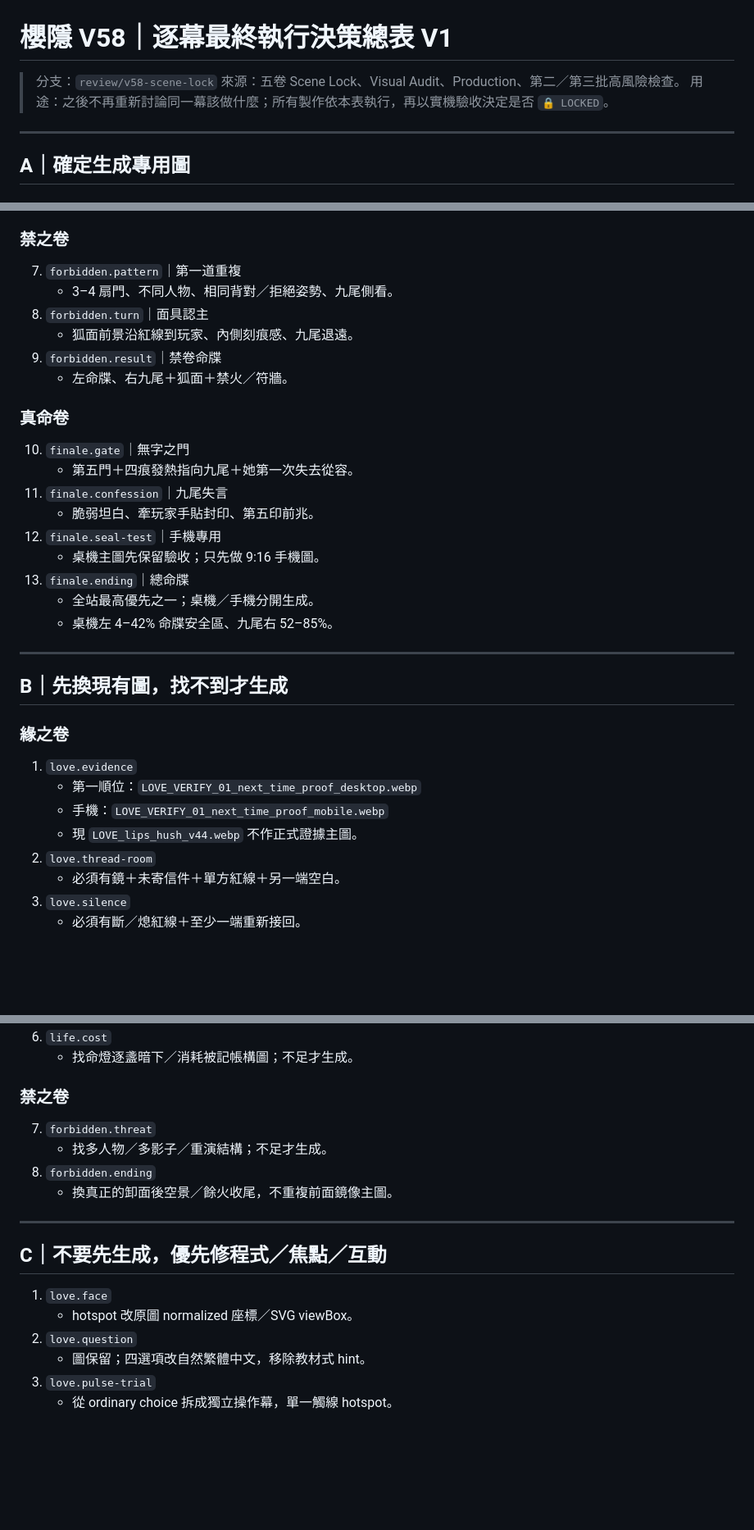
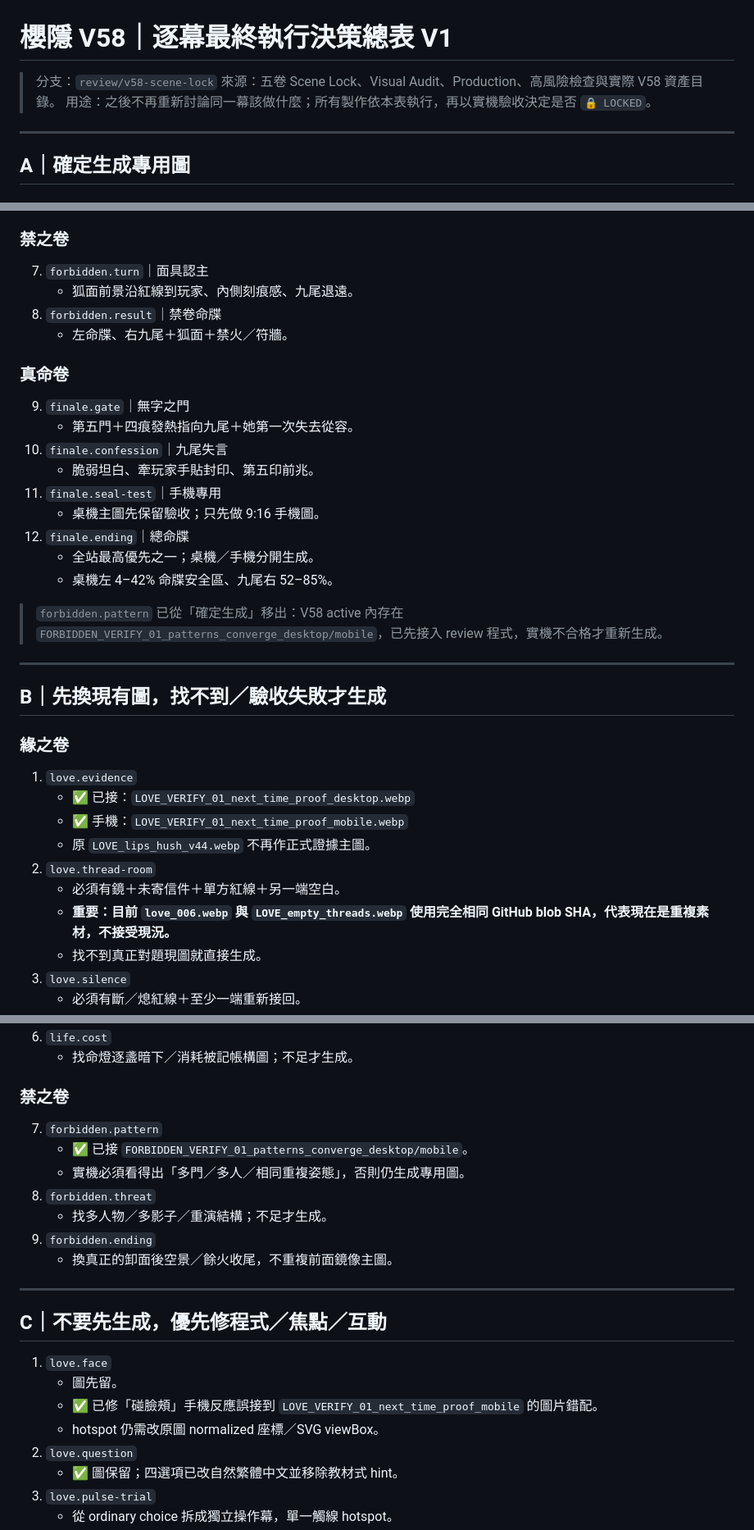
Before and after one commit to edufmsc/SakuraHiddenShrine, a Markdown page: scene-lock-v1/reviews/04_EXECUTION_DECISION_MASTER_V1.md, 3 parts joined by grey strips. Shown at 82% size. GitHub-like rendering; blank space fills up the shorter version.

```diff
--- a/scene-lock-v1/reviews/04_EXECUTION_DECISION_MASTER_V1.md
+++ b/scene-lock-v1/reviews/04_EXECUTION_DECISION_MASTER_V1.md
@@ -1,7 +1,7 @@
 # 櫻隱 V58｜逐幕最終執行決策總表 V1
 
 > 分支：`review/v58-scene-lock`
-> 來源：五卷 Scene Lock、Visual Audit、Production、第二／第三批高風險檢查。
+> 來源：五卷 Scene Lock、Visual Audit、Production、高風險檢查與實際 V58 資產目錄。
 > 用途：之後不再重新討論同一幕該做什麼；所有製作依本表執行，再以實機驗收決定是否 `🔒 LOCKED`。
 
 ---
@@ -30,35 +30,37 @@
    - 左命牒、右九尾＋恢復同步的鏡面／影子。
 
 ### 禁之卷
-7. `forbidden.pattern`｜第一道重複
-   - 3–4 扇門、不同人物、相同背對／拒絕姿勢、九尾側看。
-8. `forbidden.turn`｜面具認主
+7. `forbidden.turn`｜面具認主
    - 狐面前景沿紅線到玩家、內側刻痕感、九尾退遠。
-9. `forbidden.result`｜禁卷命牒
+8. `forbidden.result`｜禁卷命牒
    - 左命牒、右九尾＋狐面＋禁火／符牆。
 
 ### 真命卷
-10. `finale.gate`｜無字之門
-    - 第五門＋四痕發熱指向九尾＋她第一次失去從容。
-11. `finale.confession`｜九尾失言
+9. `finale.gate`｜無字之門
+   - 第五門＋四痕發熱指向九尾＋她第一次失去從容。
+10. `finale.confession`｜九尾失言
     - 脆弱坦白、牽玩家手貼封印、第五印前兆。
-12. `finale.seal-test`｜手機專用
+11. `finale.seal-test`｜手機專用
     - 桌機主圖先保留驗收；只先做 9:16 手機圖。
-13. `finale.ending`｜總命牒
+12. `finale.ending`｜總命牒
     - 全站最高優先之一；桌機／手機分開生成。
     - 桌機左 4–42% 命牒安全區、九尾右 52–85%。
 
+> `forbidden.pattern` 已從「確定生成」移出：V58 active 內存在 `FORBIDDEN_VERIFY_01_patterns_converge_desktop/mobile`，已先接入 review 程式，實機不合格才重新生成。
+
 ---
 
-## B｜先換現有圖，找不到才生成
+## B｜先換現有圖，找不到／驗收失敗才生成
 
 ### 緣之卷
 1. `love.evidence`
-   - 第一順位：`LOVE_VERIFY_01_next_time_proof_desktop.webp`
-   - 手機：`LOVE_VERIFY_01_next_time_proof_mobile.webp`
-   - 現 `LOVE_lips_hush_v44.webp` 不作正式證據主圖。
+   - ✅ 已接：`LOVE_VERIFY_01_next_time_proof_desktop.webp`
+   - ✅ 手機：`LOVE_VERIFY_01_next_time_proof_mobile.webp`
+   - 原 `LOVE_lips_hush_v44.webp` 不再作正式證據主圖。
 2. `love.thread-room`
    - 必須有鏡＋未寄信件＋單方紅線＋另一端空白。
+   - **重要：目前 `love_006.webp` 與 `LOVE_empty_threads.webp` 使用完全相同 GitHub blob SHA，代表現在是重複素材，不接受現況。**
+   - 找不到真正對題現圖就直接生成。
 3. `love.silence`
    - 必須有斷／熄紅線＋至少一端重新接回。
 4. `love.ritual`
@@ -73,9 +75,12 @@
    - 找命燈逐盞暗下／消耗被記帳構圖；不足才生成。
 
 ### 禁之卷
-7. `forbidden.threat`
+7. `forbidden.pattern`
+   - ✅ 已接 `FORBIDDEN_VERIFY_01_patterns_converge_desktop/mobile`。
+   - 實機必須看得出「多門／多人／相同重複姿態」，否則仍生成專用圖。
+8. `forbidden.threat`
    - 找多人物／多影子／重演結構；不足才生成。
-8. `forbidden.ending`
+9. `forbidden.ending`
    - 換真正的卸面後空景／餘火收尾，不重複前面鏡像主圖。
 
 ---
@@ -83,9 +88,11 @@
 ## C｜不要先生成，優先修程式／焦點／互動
 
 1. `love.face`
-   - hotspot 改原圖 normalized 座標／SVG viewBox。
+   - 圖先留。
+   - ✅ 已修「碰臉頰」手機反應誤接到 `LOVE_VERIFY_01_next_time_proof_mobile` 的圖片錯配。
+   - hotspot 仍需改原圖 normalized 座標／SVG viewBox。
 2. `love.question`
-   - 圖保留；四選項改自然繁體中文，移除教材式 hint。
+   - ✅ 圖保留；四選項已改自然繁體中文並移除教材式 hint。
 3. `love.pulse-trial`
    - 從 ordinary choice 拆成獨立操作幕，單一觸線 hotspot。
 4. `career.stake-trial`
```
Also changed, not shown: other parts of scene-lock-v1/reviews/04_EXECUTION_DECISION_MASTER_V1.md (+30 -17 lines).
